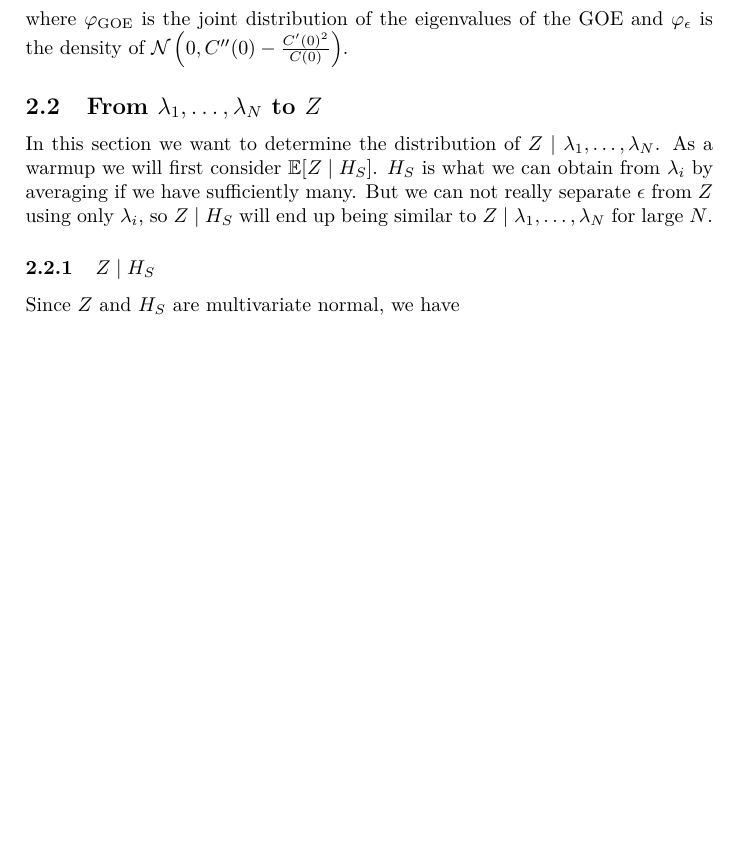
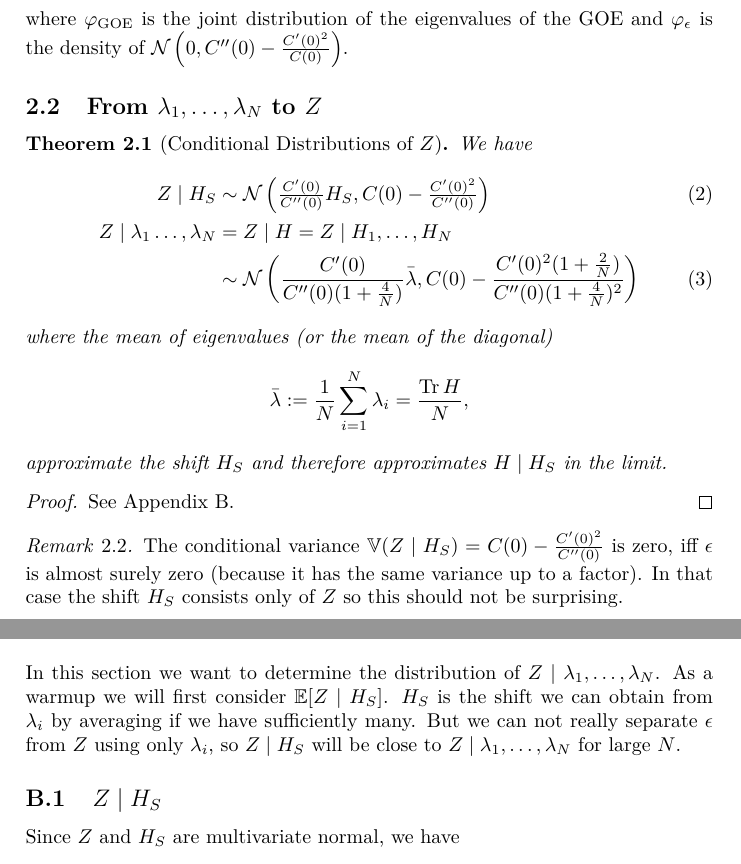
Before and after one commit to FelixBenning/critical-points-gaussian-rf, a LaTeX paper (ms.tex, which reads sections/joint_density_ev.tex, sections/rf_conditional_on_ev.tex): part of page 10 of 16 before the commit and two parts of pages 10 and 13 of 16 after it, the two joined at a grey line, cut so that both start at the same text, the shorter picture padded with empty space. Compiled offline with pdfLaTeX.

Commit message:
put conditional distribution into the appendix

```diff
--- a/sections/joint_density_ev.tex
+++ b/sections/joint_density_ev.tex
@@ -136,13 +136,16 @@ the GOE and \(\varphi_\epsilon\) is the density of \(\normal\left(0,
 
 \subsection{\texorpdfstring{From \(\lambda_1,\dots,\lambda_\dimension\) to \(\rf\)}{From λ1,...,λN to Z}}
 
-In this section we want to determine the distribution of \(\rf\mid
-\lambda_1,\dots,\lambda_\dimension\). As a warmup we will first consider
-\(\E[Z\mid H_S]\). \(H_S\) is what we can obtain from \(\lambda_i\) by averaging
-if we have sufficiently many. But we can not really separate \(\epsilon\) from
-\(\rf\) using only \(\lambda_i\), so \(\rf\mid H_S\) will end up being
-similar to \(\rf\mid\lambda_1,\dots,\lambda_\dimension\) for large \(\dimension\).
-
-\subsubsection{\texorpdfstring{\(\rf\mid H_S\)}{Z|H0}}
-
-Since \(\rf\) and \(H_S\) are multivariate normal, we have
+\begin{theorem}[Conditional Distributions of \(\rf\)]
+	\label{thm: conditional distributions of rf}
+	We have
+	\begin{align}
+		\rf\mid H_S
+		&\sim \normal\left(
+			\tfrac{\sqC'(0)}{\sqC''(0)} H_S,
+			\sqC(0) - \tfrac{\sqC'(0)^2}{\sqC''(0)}
+		\right)\\
+		\rf\mid \lambda_1\dots,\lambda_\dimension
+		&=\rf\mid H = \rf \mid H_1,\dots, H_\dimension
+		\nonumber\\
+		&\sim \normal\left(
@@ -290,2 +152,22 @@ Lemma~\ref{lem: conditional variance in the gaussian case}
 		\frac{\sqC'(0)}{\sqC''(0)(1+\tfrac4{\dimension})}\bar{\lambda},
 		\sqC(0)-\frac{\sqC'(0)^2(1+\tfrac2\dimension)}{\sqC''(0)(1+\tfrac4{\dimension})^2}
+	\right)
+	\end{align}
+	where the mean of eigenvalues (or the mean of the diagonal)
+	\[
+		\bar{\lambda}
+		:=\frac1\dimension\sum_{i=1}^\dimension \lambda_i
+		=\frac{\trace{H}}\dimension,
+	\]
+	approximate the shift \(H_S\) and therefore approximates \(H\mid H_S\) in
+	the limit.
+\end{theorem}
+\begin{proof}
+	See Appendix~\ref{sec: proof of conditionals}.
+\end{proof}
+\begin{remark}
+	The conditional variance \(\Var(\rf\mid H_S)= \sqC(0) -
+	\tfrac{\sqC'(0)^2}{\sqC''(0)}\) is zero, iff \(\epsilon\) is almost surely
+	zero (because it has the same variance up to a factor). In that case the
+	shift \(H_S\) consists only of \(\rf\) so this should not be surprising.
+\end{remark}
--- /dev/null
+++ b/sections/rf_conditional_on_ev.tex
@@ -0,0 +1,14 @@
+\section{Proof of Conditionals in Theorem~\ref{thm: conditional distributions of rf}}
+\label{sec: proof of conditionals}
+
+In this section we want to determine the distribution of \(\rf\mid
+\lambda_1,\dots,\lambda_\dimension\). As a warmup we will first consider
+\(\E[Z\mid H_S]\). \(H_S\) is the shift we can obtain from \(\lambda_i\) by
+averaging if we have sufficiently many. But we can not really separate
+\(\epsilon\) from \(\rf\) using only \(\lambda_i\), so \(\rf\mid H_S\) will be
+close to \(\rf\mid\lambda_1,\dots,\lambda_\dimension\) for large
+\(\dimension\).
+
+\subsection{\texorpdfstring{\(\rf\mid H_S\)}{Z|H0}}
+
+Since \(\rf\) and \(H_S\) are multivariate normal, we have
```
Also changed, not shown: ms.tex (+1 -0 lines), sections/joint_density_ev.tex (154 more changed lines), sections/rf_conditional_on_ev.tex (155 more changed lines).
